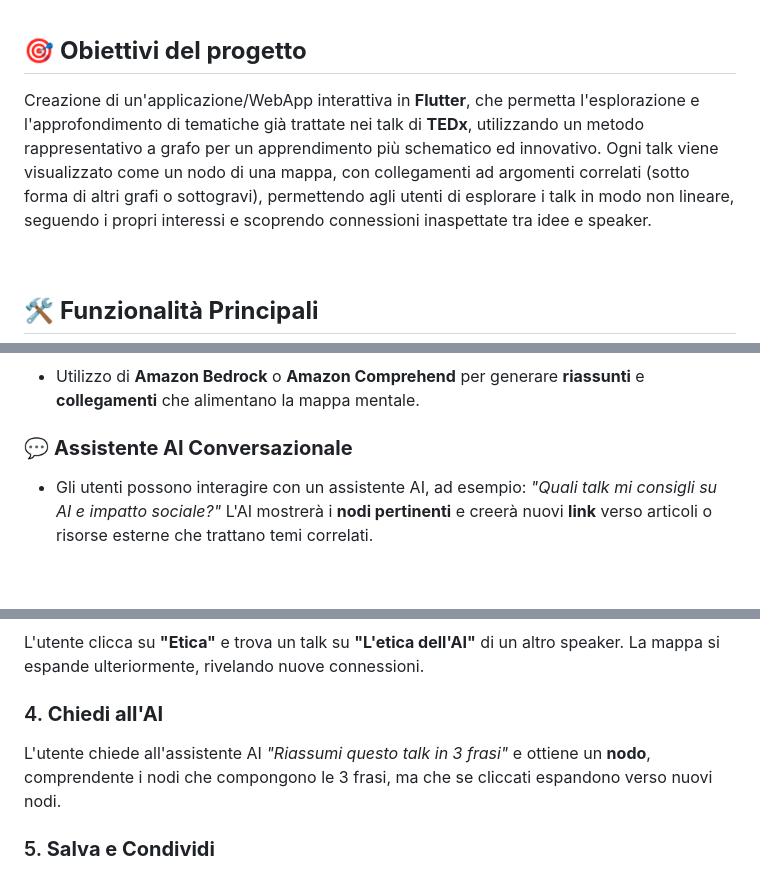
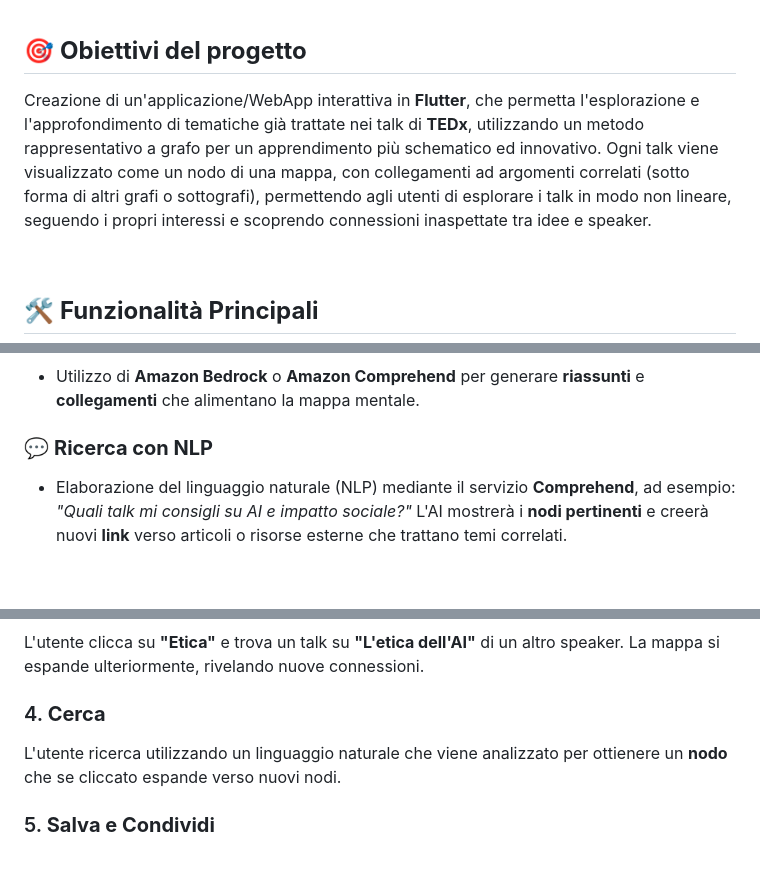
Before and after one commit to paganello/TEDxGRAPH, a Markdown page: README.md, 3 parts joined by grey strips. Rendered like a GitHub page.

```diff
--- a/README.md
+++ b/README.md
@@ -10,7 +10,7 @@
 
 &nbsp;
 ## 🎯 **Obiettivi del progetto**
-Creazione di un'applicazione/WebApp interattiva in **Flutter**, che permetta l'esplorazione e l'approfondimento di tematiche già trattate nei talk di **TEDx**, utilizzando un metodo rappresentativo a grafo per un apprendimento più schematico ed innovativo. Ogni talk viene visualizzato come un nodo di una mappa, con collegamenti ad argomenti correlati (sotto forma di altri grafi o sottogravi), permettendo agli utenti di esplorare i talk in modo non lineare, seguendo i propri interessi e scoprendo connessioni inaspettate tra idee e speaker.
+Creazione di un'applicazione/WebApp interattiva in **Flutter**, che permetta l'esplorazione e l'approfondimento di tematiche già trattate nei talk di **TEDx**, utilizzando un metodo rappresentativo a grafo per un apprendimento più schematico ed innovativo. Ogni talk viene visualizzato come un nodo di una mappa, con collegamenti ad argomenti correlati (sotto forma di altri grafi o sottografi), permettendo agli utenti di esplorare i talk in modo non lineare, seguendo i propri interessi e scoprendo connessioni inaspettate tra idee e speaker.
 
 &nbsp;
 ## 🛠️ **Funzionalità Principali**
@@ -33,8 +33,8 @@ Creazione di un'applicazione/WebApp interattiva in **Flutter**, che permetta l'e
 ### 🤖 **Generazione Automatica di Riassunti con AI**
 - Utilizzo di **Amazon Bedrock** o **Amazon Comprehend** per generare **riassunti** e **collegamenti** che alimentano la mappa mentale.
 
-### 💬 **Assistente AI Conversazionale**
-- Gli utenti possono interagire con un assistente AI, ad esempio:
+### 💬 **Ricerca con NLP**
+- Elaborazione del linguaggio naturale (NLP) mediante il servizio **Comprehend**, ad esempio:
   *"Quali talk mi consigli su AI e impatto sociale?"*
   L'AI mostrerà i **nodi pertinenti** e creerà nuovi **link** verso articoli o risorse esterne che trattano temi correlati.
 
@@ -90,8 +90,8 @@ Cliccando sul nodo, si espandono nodi secondari:
 ### 3. **Scopri**
 L'utente clicca su **"Etica"** e trova un talk su **"L'etica dell'AI"** di un altro speaker. La mappa si espande ulteriormente, rivelando nuove connessioni.
 
-### 4. **Chiedi all'AI**
-L'utente chiede all'assistente AI *"Riassumi questo talk in 3 frasi"* e ottiene un **nodo**, comprendente i nodi che compongono le 3 frasi, ma che se cliccati espandono verso nuovi nodi.
+### 4. **Cerca**
+L'utente ricerca utilizzando un linguaggio naturale che viene analizzato per ottienere un **nodo** che se cliccato espande verso nuovi nodi.
 
 ### 5. **Salva e Condividi**
 L'utente salva la mappa come "**Viaggio nell'Intelligenza Artificiale**" e la condivide con un amico.
```
